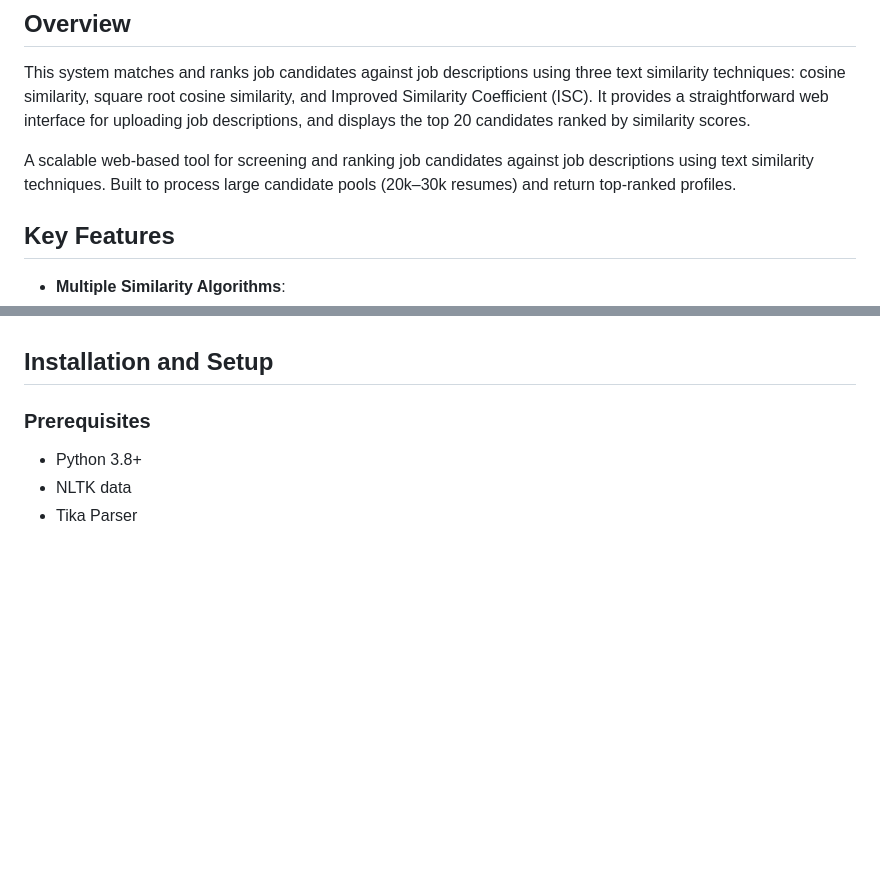
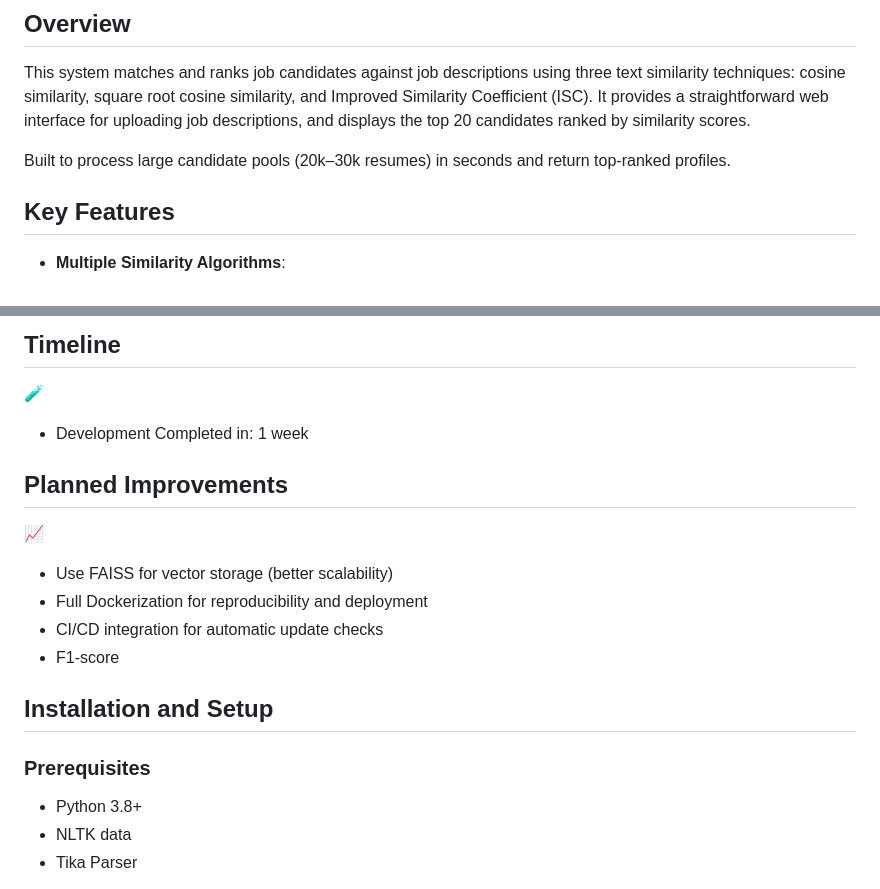
Before and after one commit to ahmadalsharef994/candidate_matching_tool, a Markdown page: README.md, 2 parts joined by grey strips. Rendered like a GitHub page; blank space fills up the shorter version.

```diff
--- a/README.md
+++ b/README.md
@@ -6,8 +6,7 @@ A simple resume matching and ranking tool that compares job candidates against j
 
 This system matches and ranks job candidates against job descriptions using three text similarity techniques: cosine similarity, square root cosine similarity, and Improved Similarity Coefficient (ISC). It provides a straightforward web interface for uploading job descriptions, and displays the top 20 candidates ranked by similarity scores.
 
-
-A scalable web-based tool for screening and ranking job candidates against job descriptions using text similarity techniques. Built to process large candidate pools (20k–30k resumes) and return top-ranked profiles.
+ Built to process large candidate pools (20k–30k resumes) in seconds and return top-ranked profiles.
 
 ## Key Features
 
@@ -52,3 +100,14 @@ A scalable web-based tool for screening and ranking job candidates against job d
+## Timeline
+🧪
+- Development Completed in: 1 week
+
+## Planned Improvements
+📈
+- Use FAISS for vector storage (better scalability)
+- Full Dockerization for reproducibility and deployment
+- CI/CD integration for automatic update checks
+- F1-score
+
 
 ## Installation and Setup
 
```
Also changed, not shown: other parts of README.md (+62 -81 lines).
